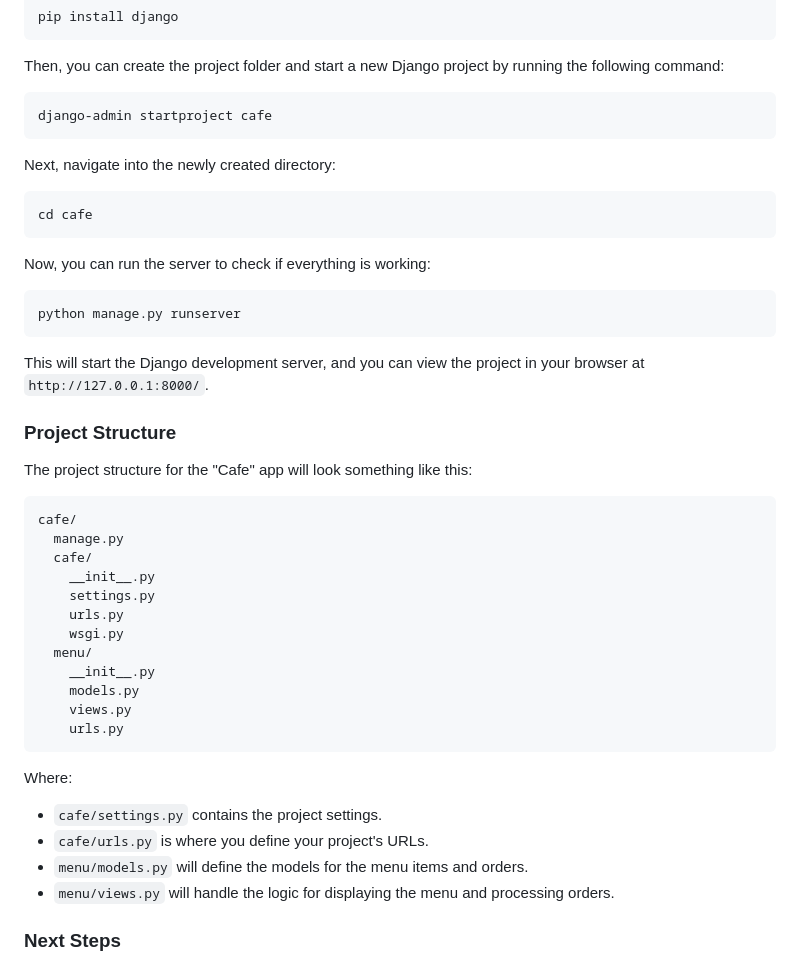
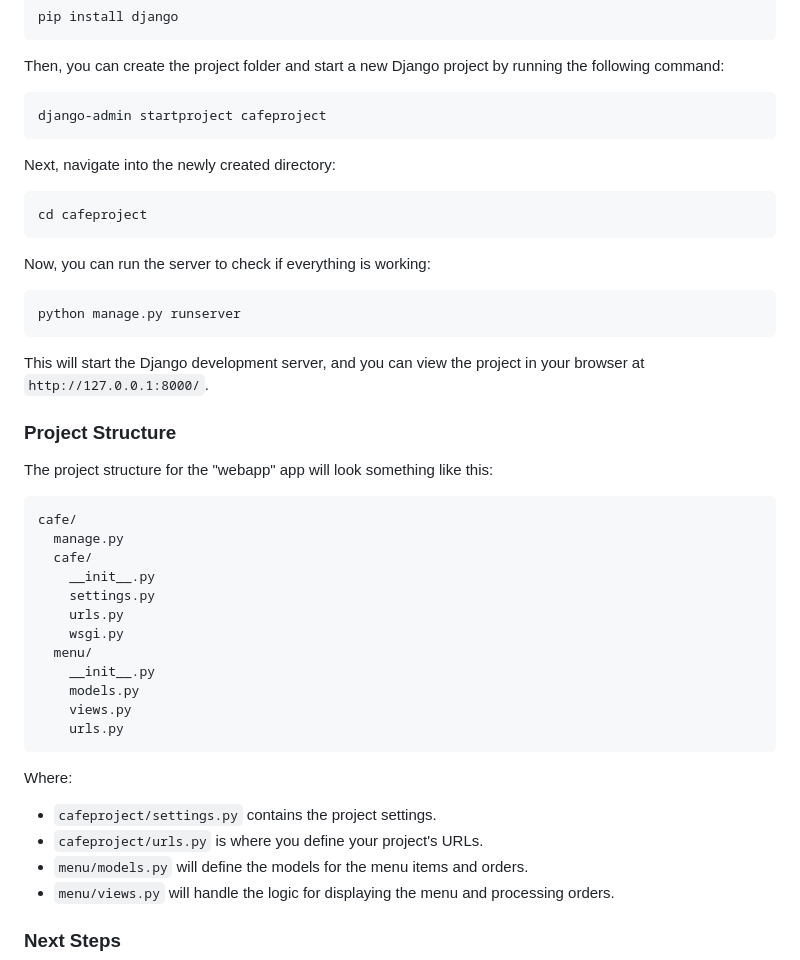
Before and after one commit to Retro6727/Cafeproject, a Markdown page: README.md, the part around the change. GitHub-like rendering.

```diff
--- a/README.md
+++ b/README.md
@@ -42,11 +42,11 @@
 
 <p>Then, you can create the project folder and start a new Django project by running the following command:</p>
 
-<pre><code>django-admin startproject cafe</code></pre>
+<pre><code>django-admin startproject cafeproject</code></pre>
 
 <p>Next, navigate into the newly created directory:</p>
 
-<pre><code>cd cafe</code></pre>
+<pre><code>cd cafeproject</code></pre>
 
 <p>Now, you can run the server to check if everything is working:</p>
 
@@ -56,7 +56,7 @@
 
 <h3>Project Structure</h3>
 
-The project structure for the "Cafe" app will look something like this:
+The project structure for the "webapp" app will look something like this:
 
 <pre>
 cafe/
@@ -75,8 +75,8 @@ cafe/
 
 <p>Where:</p>
 <ul>
-  <li><code>cafe/settings.py</code> contains the project settings.</li>
-  <li><code>cafe/urls.py</code> is where you define your project's URLs.</li>
+  <li><code>cafeproject/settings.py</code> contains the project settings.</li>
+  <li><code>cafeproject/urls.py</code> is where you define your project's URLs.</li>
   <li><code>menu/models.py</code> will define the models for the menu items and orders.</li>
   <li><code>menu/views.py</code> will handle the logic for displaying the menu and processing orders.</li>
 </ul>
```
